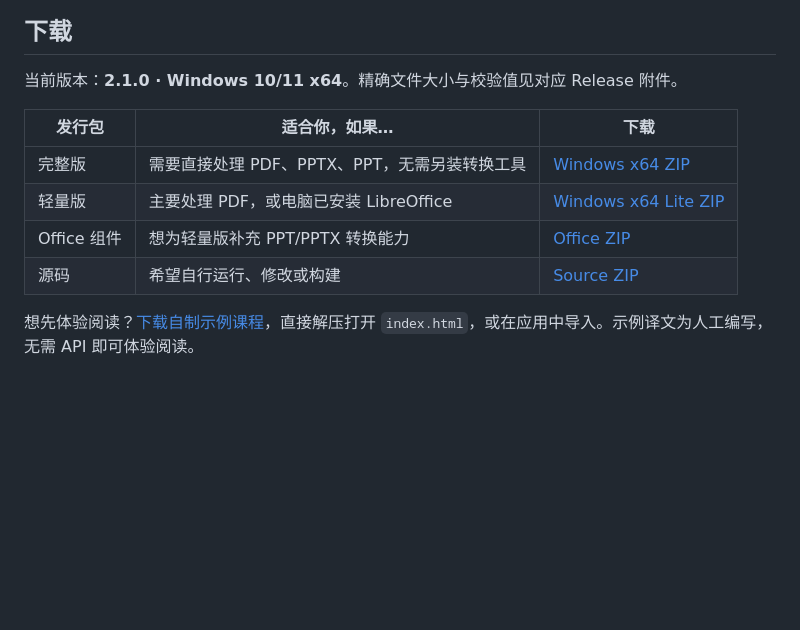
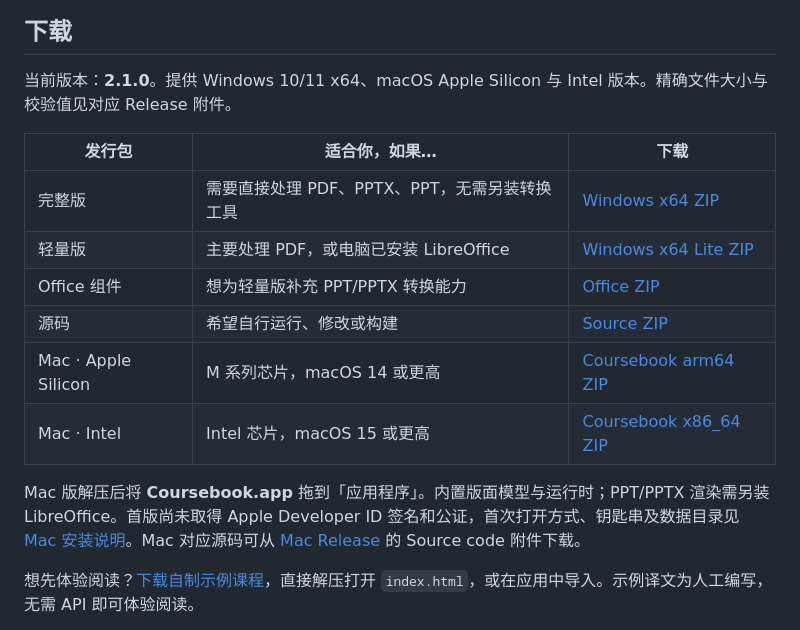
Before and after one commit to yunmyuki/coursebook, a Markdown page: README.md, the part around one of its changes. Drawn GitHub-style; blank space fills up the shorter version.

Commit message:
Refine Coursebook macOS distribution and verification

```diff
--- a/README.md
+++ b/README.md
@@ -28,7 +28,7 @@ Coursebook 是一款本地课程编译与阅读应用。导入一门课的多份
 
 ## 下载
 
-当前版本：**2.1.0 · Windows 10/11 x64**。精确文件大小与校验值见对应 Release 附件。
+当前版本：**2.1.0**。提供 Windows 10/11 x64、macOS Apple Silicon 与 Intel 版本。精确文件大小与校验值见对应 Release 附件。
 
 | 发行包 | 适合你，如果… | 下载 |
 | --- | --- | --- |
@@ -36,6 +36,10 @@ Coursebook 是一款本地课程编译与阅读应用。导入一门课的多份
 | 轻量版 | 主要处理 PDF，或电脑已安装 LibreOffice | [Windows x64 Lite ZIP](https://github.com/yunmyuki/coursebook/releases/download/v2.1.0/CourseCompiler-Windows-x64-Lite.zip) |
 | Office 组件 | 想为轻量版补充 PPT/PPTX 转换能力 | [Office ZIP](https://github.com/yunmyuki/coursebook/releases/download/v2.1.0/CourseCompiler-Office-Windows-x64.zip) |
 | 源码 | 希望自行运行、修改或构建 | [Source ZIP](https://github.com/yunmyuki/coursebook/releases/download/v2.1.0/CourseCompiler-Source.zip) |
+| Mac · Apple Silicon | M 系列芯片，macOS 14 或更高 | [Coursebook arm64 ZIP](https://github.com/yunmyuki/coursebook/releases/download/v2.1.0-macos.1/Coursebook-macOS-arm64.zip) |
+| Mac · Intel | Intel 芯片，macOS 15 或更高 | [Coursebook x86_64 ZIP](https://github.com/yunmyuki/coursebook/releases/download/v2.1.0-macos.1/Coursebook-macOS-x86_64.zip) |
+
+Mac 版解压后将 **Coursebook.app** 拖到「应用程序」。内置版面模型与运行时；PPT/PPTX 渲染需另装 LibreOffice。首版尚未取得 Apple Developer ID 签名和公证，首次打开方式、钥匙串及数据目录见 [Mac 安装说明](docs/macos.md)。Mac 对应源码可从 [Mac Release](https://github.com/yunmyuki/coursebook/releases/tag/v2.1.0-macos.1) 的 Source code 附件下载。
 
 
 想先体验阅读？[下载自制示例课程](https://github.com/yunmyuki/coursebook/releases/download/v2.1.0/CourseCompiler-Demo.zip)，直接解压打开 `index.html`，或在应用中导入。示例译文为人工编写，无需 API 即可体验阅读。
```
Also changed, not shown: other parts of README.md (+1 -1 lines), docs/development.md (+8 -0 lines), docs/quickstart.md (+2 -0 lines).
